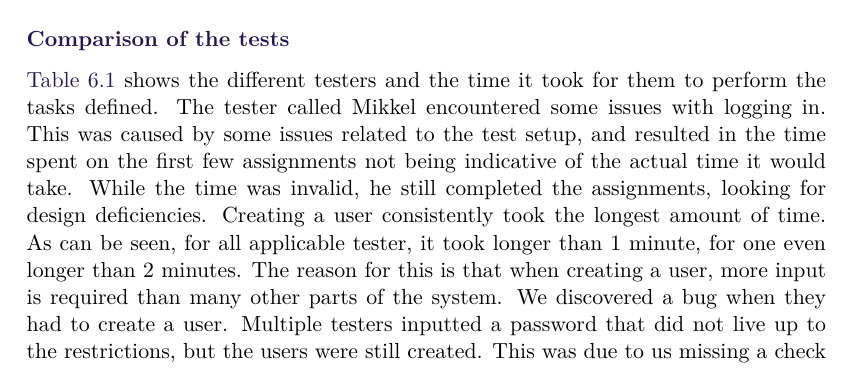
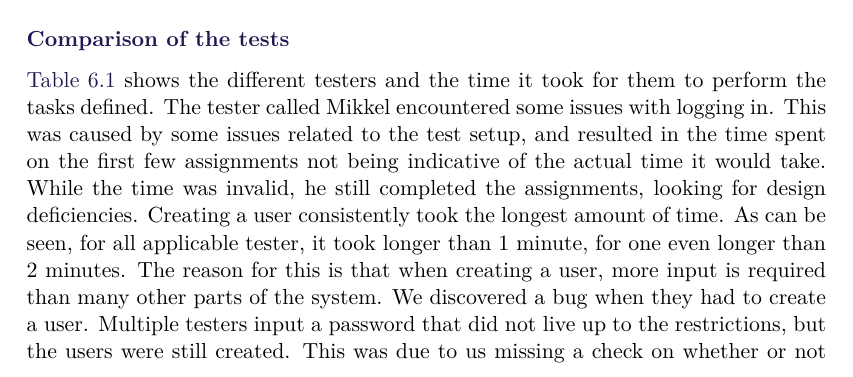
Before and after one commit to SW705E19/report, a LaTeX thesis (master.tex, which reads sections/testing/usability-testing.tex): part of page 73 of 97, cut so that both start at the same text. Compiled offline with pdfLaTeX.

Commit message:
Update sections/testing/usability-testing.tex
Co-Authored-By: jenspetur94 <jenspeturtrondarson@gmail.com>

```diff
--- a/sections/testing/usability-testing.tex
+++ b/sections/testing/usability-testing.tex
@@ -45,7 +45,7 @@ Creating a user consistently took the longest amount of time.
 As can be seen, for all applicable tester, it took longer than 1 minute, for one even longer than 2 minutes.
 The reason for this is that when creating a user, more input is required than many other parts of the system.
 We discovered a bug when they had to create a user.
-Multiple testers inputted a password that did not live up to the restrictions, but the users were still created.
+Multiple testers input a password that did not live up to the restrictions, but the users were still created.
 This was due to us missing a check on whether or not the password was valid, and was quickly fixed the day after.
 Another consistent issue was the design of choosing a language when creating a user.
 The user has to choose the languages they are capable of speaking, such that, if they were to become tutors and create a service, prospective learners would know in which languages the service could be provided.
```
